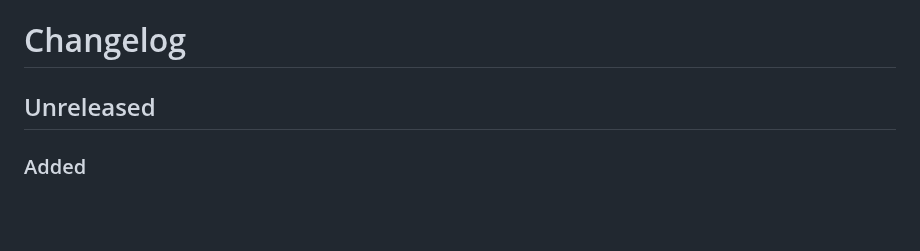
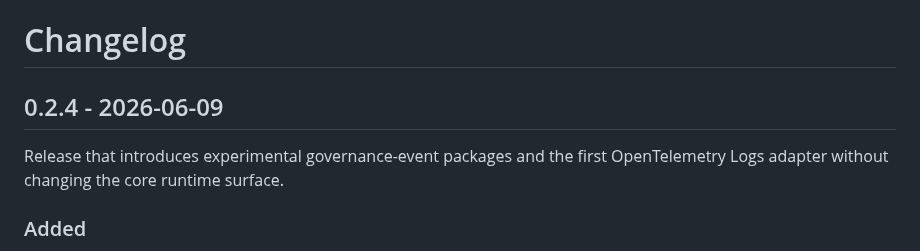
Before and after one commit to axiastudio/aioc, a Markdown page: CHANGELOG.md, the part around the change. Rendered like a GitHub page; blank space fills up the shorter version.

```diff
--- a/CHANGELOG.md
+++ b/CHANGELOG.md
@@ -1,6 +1,9 @@
 # Changelog
 
-## Unreleased
+## 0.2.4 - 2026-06-09
+
+Release that introduces experimental governance-event packages and the first
+OpenTelemetry Logs adapter without changing the core runtime surface.
 
 ### Added
 
```
Also changed, not shown: README.md (+2 -1 lines).
